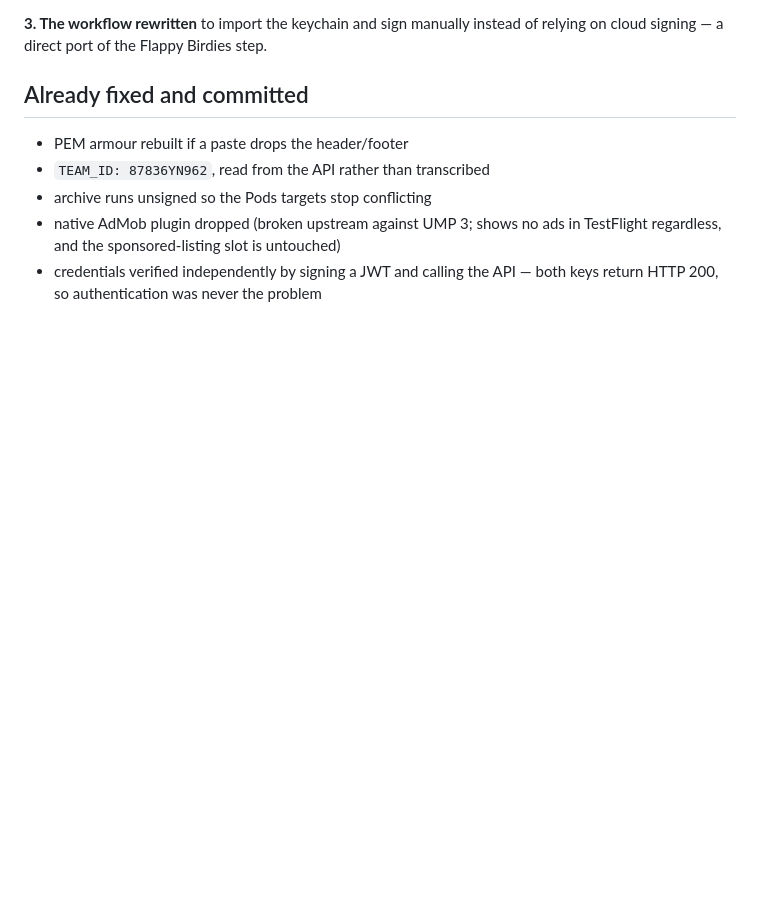
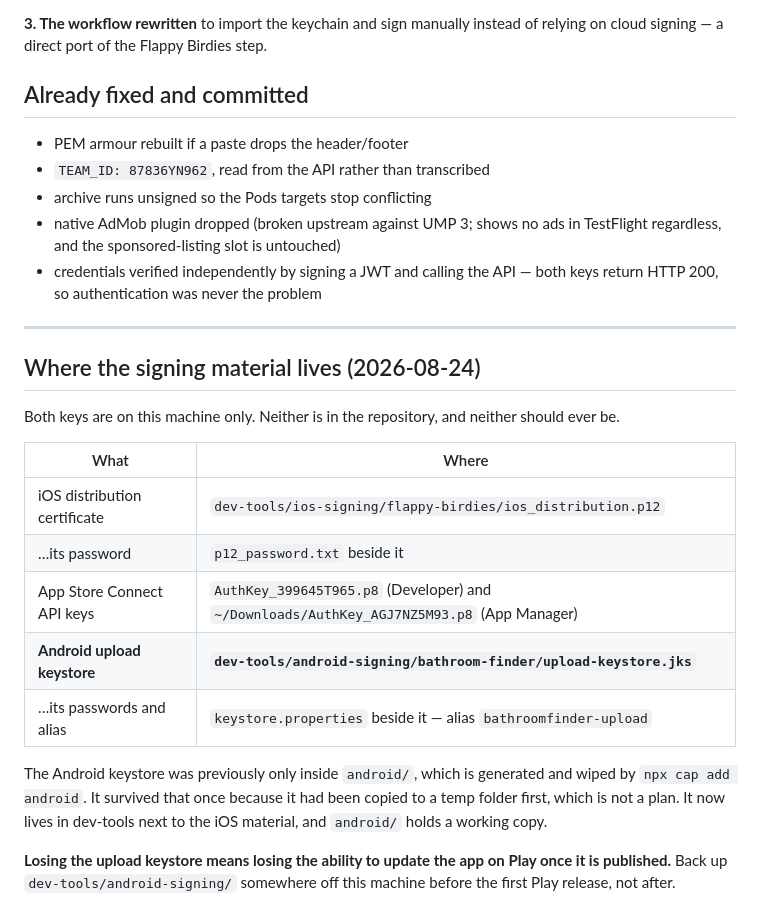
Before and after one commit to bayboyproductions408/bathroom-finder, a Markdown page: IOS-SIGNING-STATUS.md, the part around the change. Drawn GitHub-style; blank space fills up the shorter version.

Commit message:
Move the Android upload keystore somewhere it will survive
It was only ever inside android/, which npx cap add android deletes and
regenerates. It survived that today because it had been copied to a temp
folder first — which is luck, not a plan, and temp folders get cleaned.

Now stored in dev-tools/android-signing/bathroom-finder/ alongside the iOS
signing material, with a working copy left in android/. Verified intact after
the move: PKCS12, one PrivateKeyEntry, alias bathroomfinder-upload.

Worth stating plainly in the doc: losing an upload keystore means losing the
ability to ever update the app on Play once it is published. It should be
backed up off this machine before the first release, not after.

Co-Authored-By: Claude Opus 5 <noreply@anthropic.com>

```diff
--- a/IOS-SIGNING-STATUS.md
+++ b/IOS-SIGNING-STATUS.md
@@ -79,3 +79,27 @@ of relying on cloud signing — a direct port of the Flappy Birdies step.
   TestFlight regardless, and the sponsored-listing slot is untouched)
 - credentials verified independently by signing a JWT and calling the API —
   both keys return HTTP 200, so authentication was never the problem
+
+---
+
+## Where the signing material lives (2026-08-24)
+
+Both keys are on this machine only. Neither is in the repository, and neither
+should ever be.
+
+| What | Where |
+|---|---|
+| iOS distribution certificate | `dev-tools/ios-signing/flappy-birdies/ios_distribution.p12` |
+| …its password | `p12_password.txt` beside it |
+| App Store Connect API keys | `AuthKey_399645T965.p8` (Developer) and `~/Downloads/AuthKey_AGJ7NZ5M93.p8` (App Manager) |
+| **Android upload keystore** | **`dev-tools/android-signing/bathroom-finder/upload-keystore.jks`** |
+| …its passwords and alias | `keystore.properties` beside it — alias `bathroomfinder-upload` |
+
+The Android keystore was previously only inside `android/`, which is generated
+and wiped by `npx cap add android`. It survived that once because it had been
+copied to a temp folder first, which is not a plan. It now lives in dev-tools
+next to the iOS material, and `android/` holds a working copy.
+
+**Losing the upload keystore means losing the ability to update the app on Play
+once it is published.** Back up `dev-tools/android-signing/` somewhere off this
+machine before the first Play release, not after.
```
